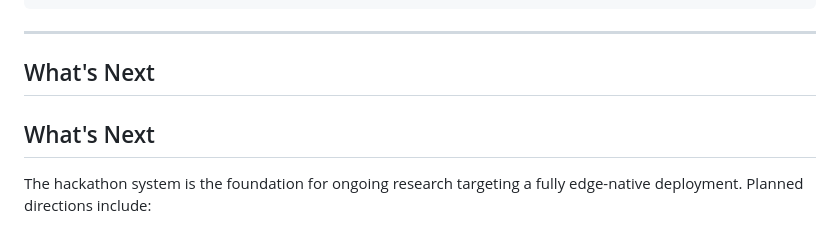
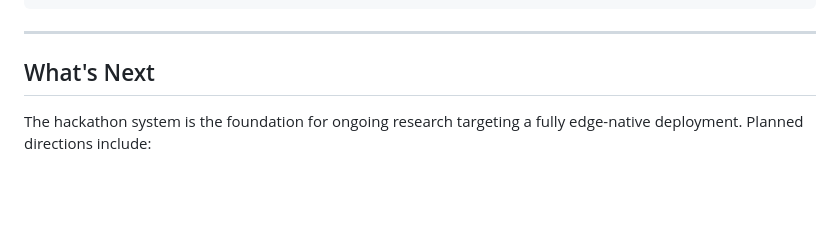
Before and after one commit to Nizamohammed/Limeade, a Markdown page: README.md, the part around the change. GitHub-like rendering; blank space fills up the shorter version.

Commit message:
Small update to README.md

```diff
--- a/README.md
+++ b/README.md
@@ -76,8 +76,6 @@ pnpm dev
 
 ## What's Next
 
-## What's Next
-
 The hackathon system is the foundation for ongoing research targeting
 a fully edge-native deployment. Planned directions include:
 
```
